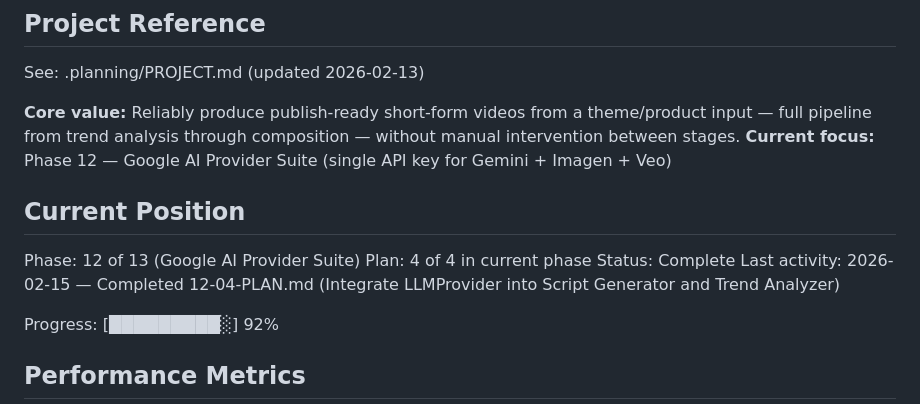
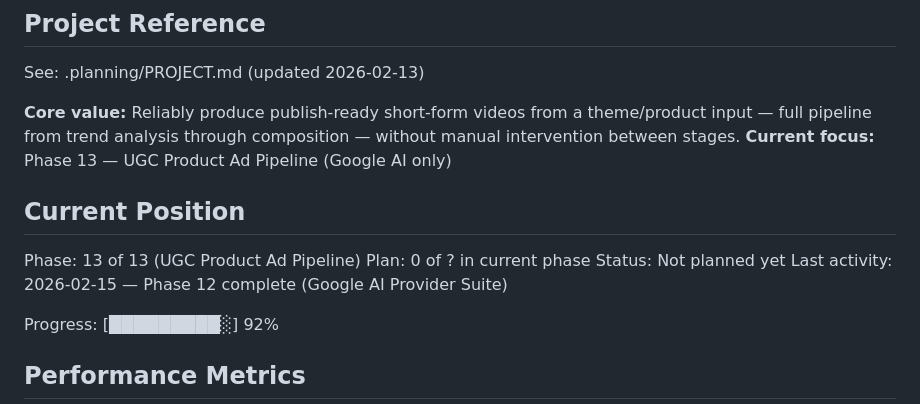
Before and after one commit to shiniguchi/short-video-generator, a Markdown page: .planning/STATE.md, the part around the change. Rendered like a GitHub page.

Commit message:
docs(phase-12): complete phase execution

```diff
--- a/.planning/STATE.md
+++ b/.planning/STATE.md
@@ -5,14 +5,14 @@
 See: .planning/PROJECT.md (updated 2026-02-13)
 
 **Core value:** Reliably produce publish-ready short-form videos from a theme/product input — full pipeline from trend analysis through composition — without manual intervention between stages.
-**Current focus:** Phase 12 — Google AI Provider Suite (single API key for Gemini + Imagen + Veo)
+**Current focus:** Phase 13 — UGC Product Ad Pipeline (Google AI only)
 
 ## Current Position
 
-Phase: 12 of 13 (Google AI Provider Suite)
-Plan: 4 of 4 in current phase
-Status: Complete
-Last activity: 2026-02-15 — Completed 12-04-PLAN.md (Integrate LLMProvider into Script Generator and Trend Analyzer)
+Phase: 13 of 13 (UGC Product Ad Pipeline)
+Plan: 0 of ? in current phase
+Status: Not planned yet
+Last activity: 2026-02-15 — Phase 12 complete (Google AI Provider Suite)
 
 Progress: [█████████░] 92%
 
```
Also changed, not shown: .planning/ROADMAP.md (+6 -6 lines), 1 other file.
